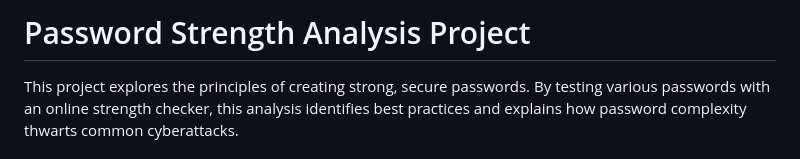
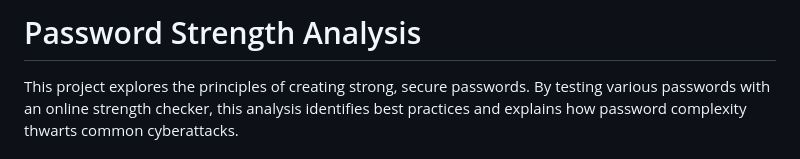
Before and after one commit to nikhilkumar0102/Elevate_Labs-Cyber-Security-Internship, a Markdown page: Task6 Create a Strong Password and Evaluate Its Strength/README.markdown, the part around the change. Rendered like a GitHub page.

```diff
--- a/Task6 Create a Strong Password and Evaluate Its Strength/README.markdown
+++ b/Task6 Create a Strong Password and Evaluate Its Strength/README.markdown
@@ -1,4 +1,4 @@
-# Password Strength Analysis Project
+# Password Strength Analysis
 
 This project explores the principles of creating strong, secure passwords. By testing various passwords with an online strength checker, this analysis identifies best practices and explains how password complexity thwarts common cyberattacks.
 
```
